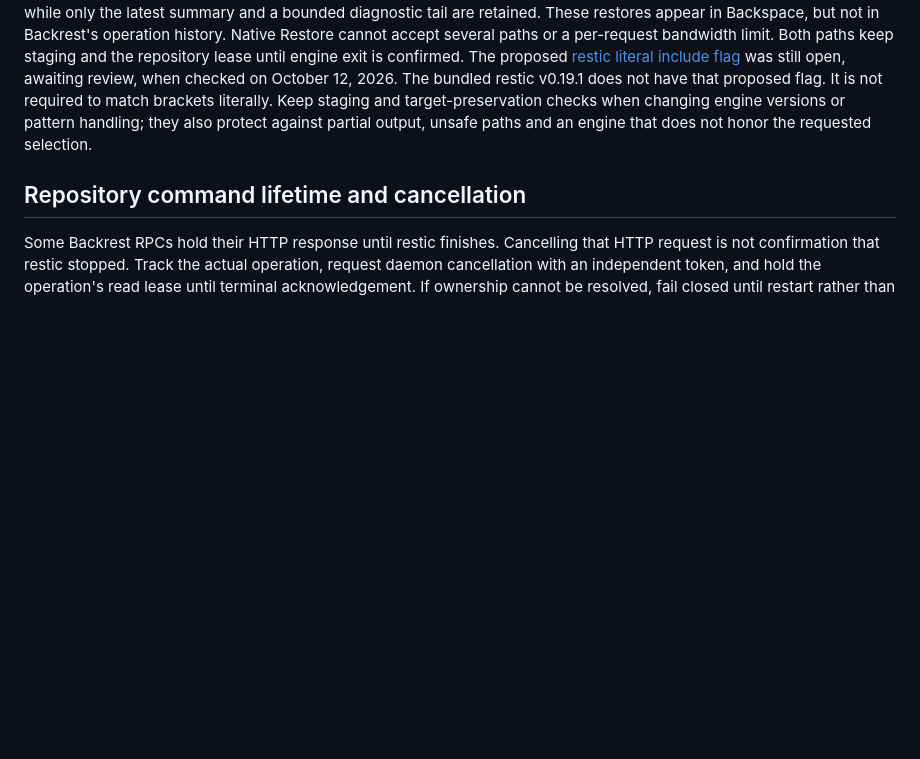
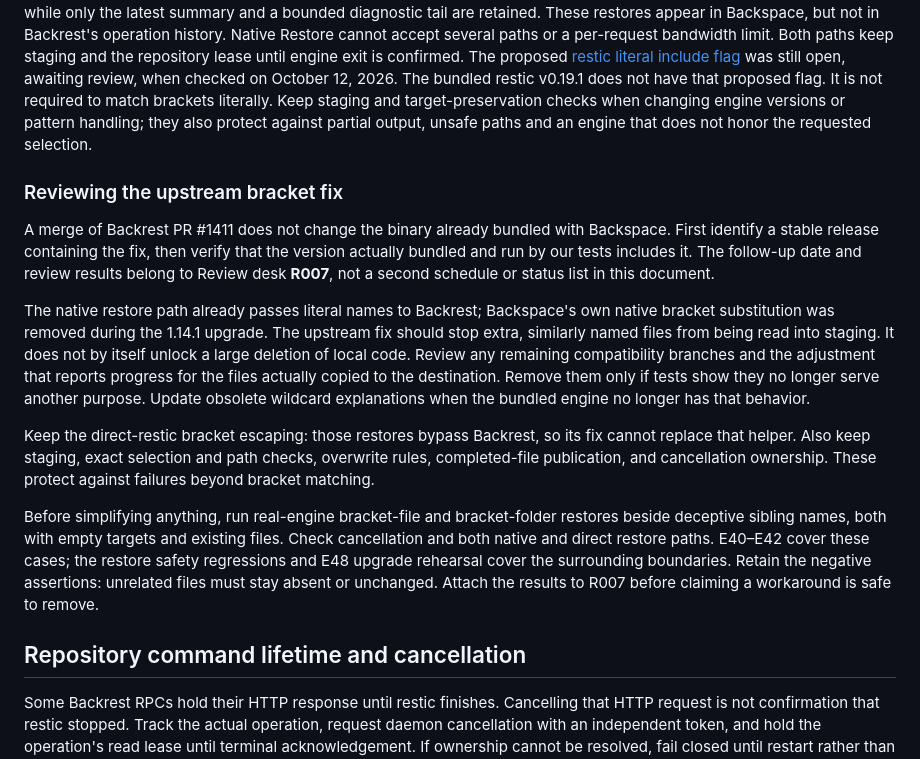
Before and after one commit to backspace-backup/backspace, a Markdown page: docs/GOTCHAS.md, the part around the change. Rendered like a GitHub page; blank space fills up the shorter version.

Commit message:
Document criteria for simplifying upstream restore workarounds

```diff
--- a/docs/GOTCHAS.md
+++ b/docs/GOTCHAS.md
@@ -153,6 +153,36 @@ brackets literally. Keep staging and target-preservation checks when changing
 engine versions or pattern handling; they also protect against partial output,
 unsafe paths and an engine that does not honor the requested selection.
 
+### Reviewing the upstream bracket fix
+
+A merge of Backrest PR #1411 does not change the binary already bundled
+with Backspace. First identify a stable release containing the fix, then
+verify that the version actually bundled and run by our tests includes it.
+The follow-up date and review results belong to Review desk **R007**, not
+a second schedule or status list in this document.
+
+The native restore path already passes literal names to Backrest; Backspace's
+own native bracket substitution was removed during the 1.14.1 upgrade.
+The upstream fix should stop extra, similarly named files from being read
+into staging. It does not by itself unlock a large deletion of local code.
+Review any remaining compatibility branches and the adjustment that reports
+progress for the files actually copied to the destination. Remove them only
+if tests show they no longer serve another purpose. Update obsolete wildcard
+explanations when the bundled engine no longer has that behavior.
+
+Keep the direct-restic bracket escaping: those restores bypass Backrest, so
+its fix cannot replace that helper. Also keep staging, exact selection and
+path checks, overwrite rules, completed-file publication, and cancellation
+ownership. These protect against failures beyond bracket matching.
+
+Before simplifying anything, run real-engine bracket-file and bracket-folder
+restores beside deceptive sibling names, both with empty targets and existing
+files. Check cancellation and both native and direct restore paths. E40–E42
+cover these cases; the restore safety regressions and E48 upgrade rehearsal
+cover the surrounding boundaries. Retain the negative assertions: unrelated
+files must stay absent or unchanged. Attach the results to R007 before
+claiming a workaround is safe to remove.
+
 ## Repository command lifetime and cancellation
 
 Some Backrest RPCs hold their HTTP response until restic finishes.
```
Also changed, not shown: AGENTS.md (+6 -0 lines).
